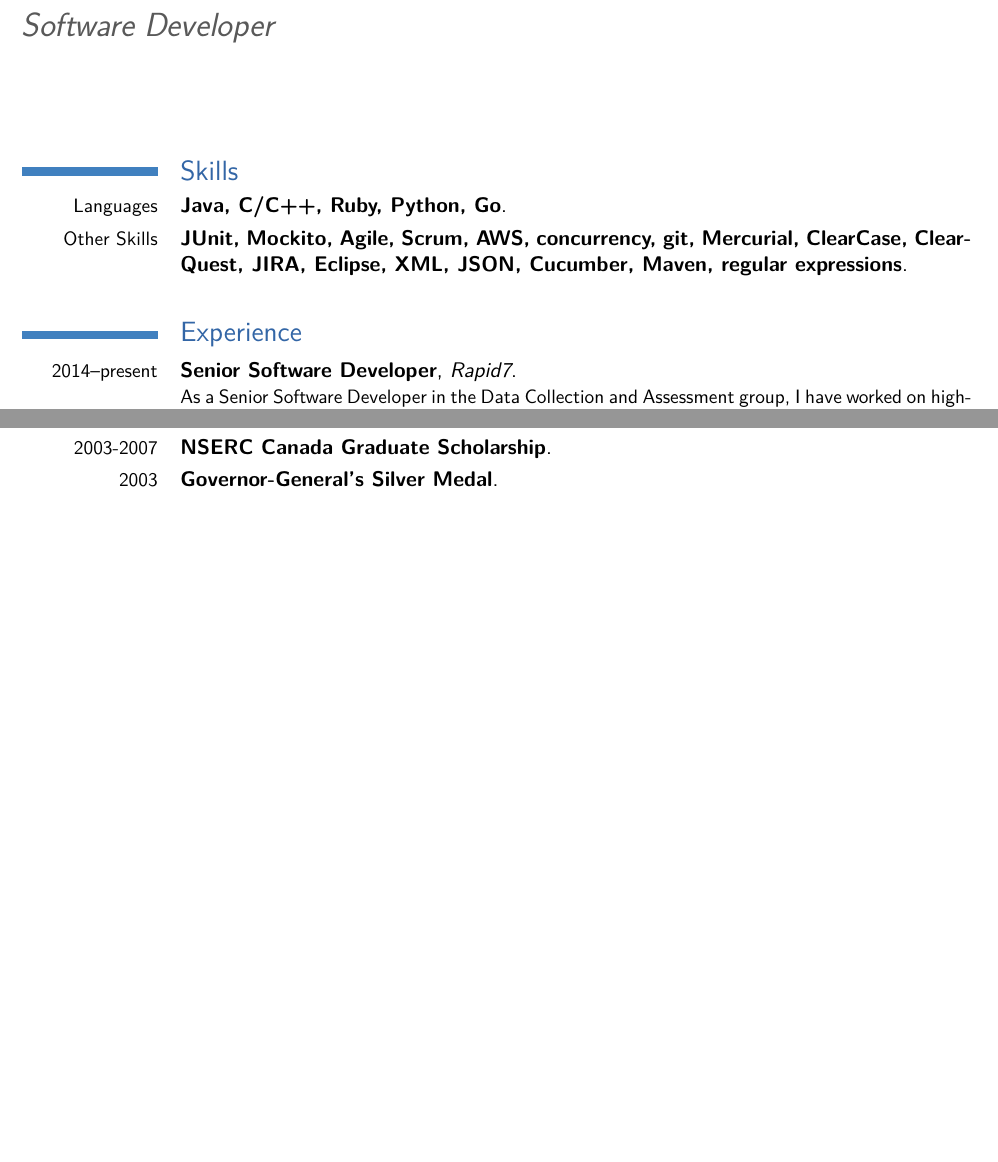
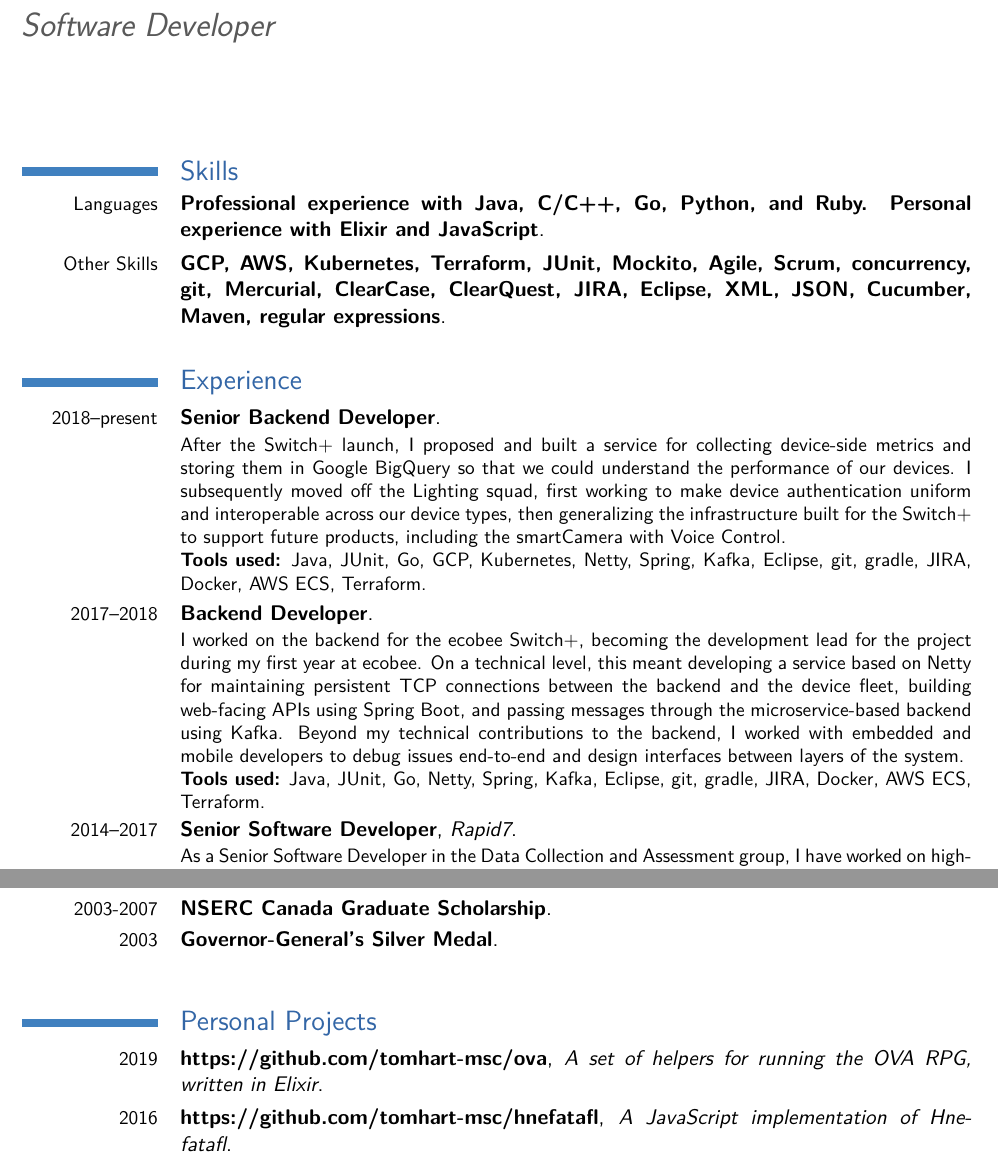
Before and after one commit to tomhart-msc/resume, a LaTeX CV (resume.tex): two parts of pages 1 and 2 of 2 before the commit and two parts of pages 1 and 3 of 3 after it, joined at a grey line, cut so that both start at the same text, the shorter picture padded with empty space. Compiled offline with pdfLaTeX; a LaTeX package or settings file that is missing is left out.

Commit message:
Add ecobee experience

```diff
--- a/resume.tex
+++ b/resume.tex
@@ -24,13 +24,31 @@
 \maketitle
 
 \section{Skills}
-\cventry{Languages}{Java, C/C++, Ruby, Python, Go}{}{}{}{}
-\cventry{Other Skills}{JUnit, Mockito, Agile, Scrum, AWS, concurrency, git, Mercurial, ClearCase, ClearQuest, JIRA, Eclipse, XML, JSON, Cucumber, Maven, regular expressions}{}{}{}{}
+\cventry{Languages}{Professional experience with Java, C/C++, Go, Python, and Ruby. Personal experience with Elixir and JavaScript}{}{}{}{}
+\cventry{Other Skills}{GCP, AWS, Kubernetes, Terraform, JUnit, Mockito, Agile, Scrum, concurrency, git, Mercurial, ClearCase, ClearQuest, JIRA, Eclipse, XML, JSON, Cucumber, Maven, regular expressions}{}{}{}{}
 
 
 \section{Experience}
 
-\cventry{2014--present}
+\cventry{2018--present}
+{Senior Backend Developer}
+{}
+{}{}
+{
+After the Switch+ launch, I proposed and built a service for collecting device-side metrics and storing them in Google BigQuery so that we could understand the performance of our devices. I subsequently moved off the Lighting squad, first working to make device authentication uniform and interoperable across our device types, then generalizing the infrastructure built for the Switch+ to support future products, including the smartCamera with Voice Control. \\
+\textbf{Tools used:} Java, JUnit, Go, GCP, Kubernetes, Netty, Spring, Kafka, Eclipse, git, gradle, JIRA, Docker, AWS ECS, Terraform.
+}
+
+\cventry{2017--2018}
+{Backend Developer}
+{}
+{}{}
+{
+I worked on the backend for the ecobee Switch+, becoming the development lead for the project during my first year at ecobee. On a technical level, this meant developing a service based on Netty for maintaining persistent TCP connections between the backend and the device fleet, building web-facing APIs using Spring Boot, and passing messages through the microservice-based backend using Kafka. Beyond my technical contributions to the backend, I worked with embedded and mobile developers to debug issues end-to-end and design interfaces between layers of the system. \\
+\textbf{Tools used:} Java, JUnit, Go, Netty, Spring, Kafka, Eclipse, git, gradle, JIRA, Docker, AWS ECS, Terraform.
+}
+
+\cventry{2014--2017}
 {Senior Software Developer}
 {Rapid7}
 {}{}
@@ -94,4 +112,8 @@ As a software developer for DB2 for Linux, Unix, and Windows at IBM Canada, I co
 \cventry{2003-2007}{NSERC Canada Graduate Scholarship}{}{}{}{}
 \cventry{2003}{Governor-General's Silver Medal}{}{}{}{}
 
+\section{Personal Projects}
+\cventry{2019}{https://github.com/tomhart-msc/ova}{A set of helpers for running the OVA RPG, written in Elixir}{}{}{}
+\cventry{2016}{https://github.com/tomhart-msc/hnefatafl}{A JavaScript implementation of Hnefatafl}{}{}{}
+
 \end{document}
```
